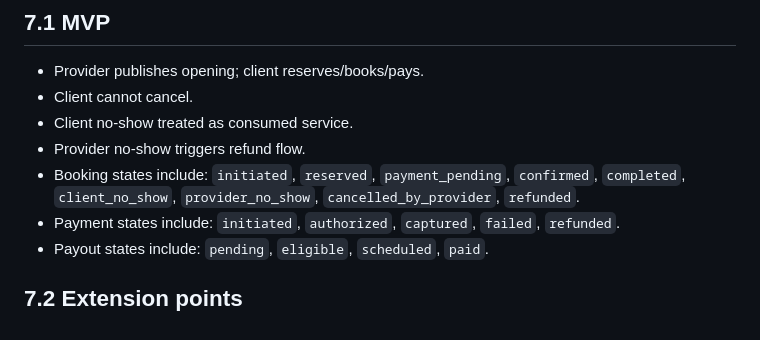
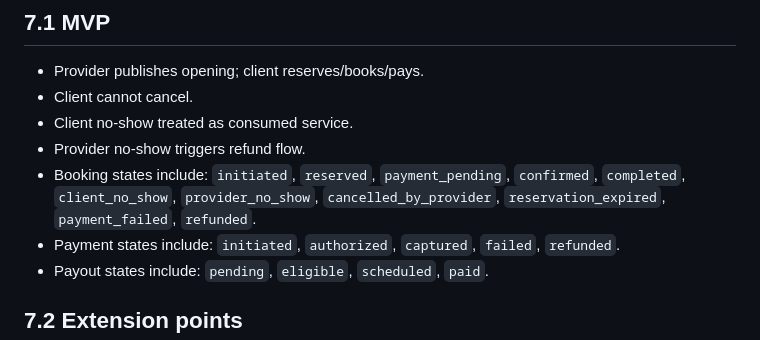
Before and after one commit to hefty-fortune/last-min, a Markdown page: docs/13-backend/13-batch-1-architecture-foundation.md, the part around the change. Rendered like a GitHub page.

```diff
--- a/docs/13-backend/13-batch-1-architecture-foundation.md
+++ b/docs/13-backend/13-batch-1-architecture-foundation.md
@@ -307,7 +307,7 @@ Rules:
 - Client cannot cancel.
 - Client no-show treated as consumed service.
 - Provider no-show triggers refund flow.
-- Booking states include: `initiated`, `reserved`, `payment_pending`, `confirmed`, `completed`, `client_no_show`, `provider_no_show`, `cancelled_by_provider`, `refunded`.
+- Booking states include: `initiated`, `reserved`, `payment_pending`, `confirmed`, `completed`, `client_no_show`, `provider_no_show`, `cancelled_by_provider`, `reservation_expired`, `payment_failed`, `refunded`.
 - Payment states include: `initiated`, `authorized`, `captured`, `failed`, `refunded`.
 - Payout states include: `pending`, `eligible`, `scheduled`, `paid`.
 
```
Also changed, not shown: docs/13-backend/14-batch-2-domain-and-schema.md (+32 -4 lines).
